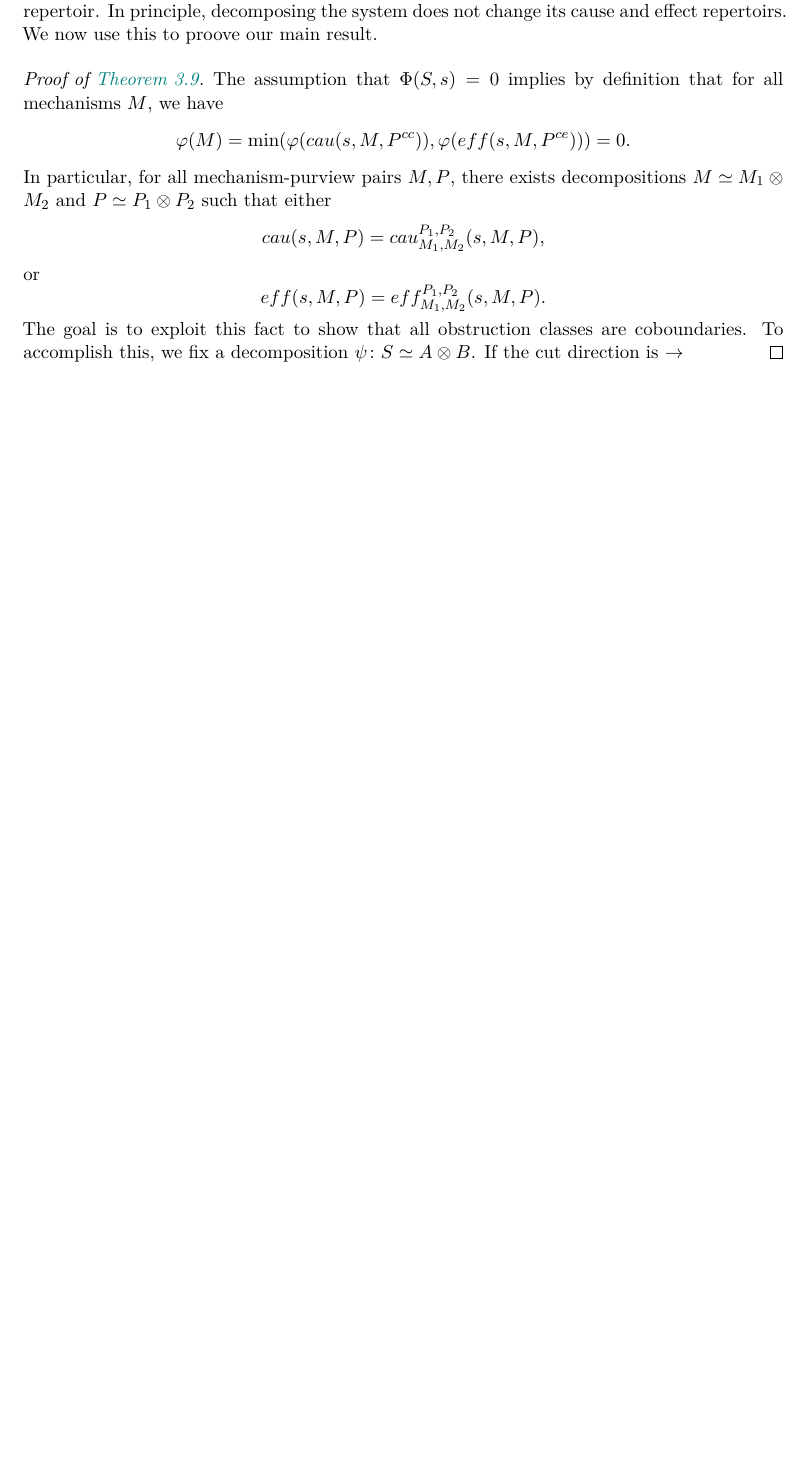
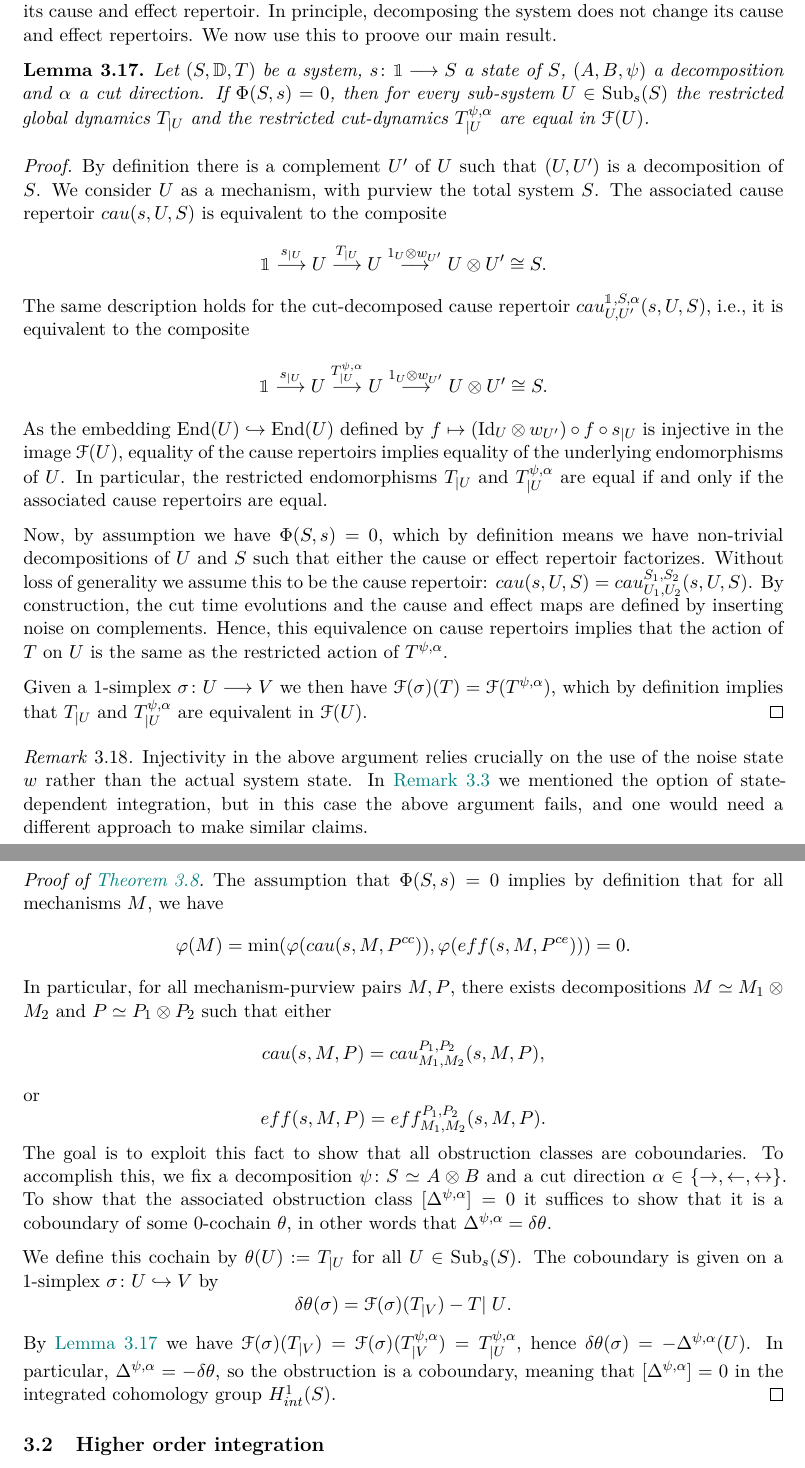
Before and after one commit to torgeiraamboe/An_obstruction_theoretic_description_of_integrated_information, a LaTeX paper (an_obstruction_theoretic_decription_of_integrated_information.tex, which reads tex/02-theory.tex): part of page 8 of 8 before the commit and two parts of pages 9 and 10 of 10 after it, the two joined at a grey line, cut so that both start at the same text, the shorter picture padded with empty space. The pictures show the PDF file an_obstruction_theoretic_decription_of_integrated_information.pdf that the author committed with the source.

Commit message:
Added proof

```diff
--- a/tex/02-theory.tex
+++ b/tex/02-theory.tex
@@ -173,10 +172,12 @@ The goal of this section is to prove the following theorem.
 
 \begin{theorem}
     \label{thm:obstructions-and-IIT}
-    Let $(S, \D, T)$ be a system state and $s\: \1\to S$ a state of $S$. If there is no integrated information in $S$, then all of the decomposition obstruction classes vanish. In other words, $\Phi(S,s)=0 \implies [\Delta^{\psi, \delta}(A)] = 0$ for all $A$, $\psi$ and $\delta$. In particular, the existence of non-vanishing obstruction classes implies $\Phi(S,s)>0$, and hence that the classes $[\Delta^{\psi, \delta}(A)]$ form obstructions to the decomposition of causal structures.
+    Let $(S, \D, T)$ be a system state and $s\: \1\to S$ a state of $S$. If there is no integrated information in $S$, then all of the decomposition obstruction classes vanish. In other words, $\Phi(S,s)=0 \implies [\Delta^{\psi, \alpha}(A)] = 0$ for all $A$, $\psi$ and $\alpha$. In particular, the existence of non-vanishing obstruction classes implies $\Phi(S,s)>0$, and hence that the classes $[\Delta^{\psi, \alpha}(A)]$ form obstructions to the decomposition of causal structures.
 \end{theorem}
 
 In order to do so we need to be able to compute and understand $\Phi$. We will use the method of \emph{generalized IIT's} as developed by Tull--Kleiner in \citeme, also formalized in the categorical setting in \citeme. This ensures that our theory works not only for classical IIT, but also quantum IIT and other variants that one would like to study, \citeme.
 
-A \emph{mechanism-purview pair} is a pair of subsystems of a given system $(S, \D, T)$, depending on the same global state $s\: \1 \to S$. Intuitively a mechanism describes the subset of $S$ that we are ``letting make a difference'', and the purview describes the subset of $S$ that is affected.
+\begin{definition}
+    A \emph{mechanism-purview pair} is a pair of subsystems of a given system $(S, \D, T)$, depending on the same global state $s\: \1 \to S$.
+\end{definition}
 
@@ -188,8 +188,16 @@ One example of such a cause process is
     $$cau\: M \overset{1\otimes w_{M'}}\to M\otimes M' \simeq S \overset{T}\to S \simeq P\otimes P' \overset{1\otimes q_{P'}}\to P,$$
-where $M'$ and $P'$ are the complements in the decompositions defined by $M$ and $P$ respectively.
+    where $M'$ and $P'$ are the complements in the decompositions defined by $M$ and $P$ respectively. Similarly, the \emph{effect} is defined as
+    $$eff\: M \overset{1\otimes w_{M'}}\to M\otimes M' \simeq S \overset{T^\dagger}\to S \simeq P\otimes P' \overset{1\otimes q_{P'}}\to P.$$
+\end{definition}
 
+Note that both $cau$ and $eff$ send causal states to causal states. Intuitively, these capture the way the previous and next state of $P$ is constrained by the restricted state $s_{\mid M}$.  When the mechanism is the unit $\1$, then the cause and effect $cau, eff\: \1\to P$ are respectively called the \emph{unconstrained cause}, denoted $ucau$ and the \emph{unconstrained effect}, denoted $ueff$.
+
+\begin{definition}
     Given a state $s$ and a mechanism-purview pair $M,P$, the associated \emph{cause repertoir} is defined to be the state
     $$cau(s,M,P) = \1\overset{s_{\mid M}}\to M \overset{cau \otimes ucau}\to P\otimes P' \simeq S.$$
     One defines an \emph{effect repertoir} $eff(s,M,P)$ similarly.
+\end{definition}
 
-We also need to decompose causes and effects. Given a decomposition $(M_1, M_2)$ of a mechanism $M$, and a decomposition $(P_1, P_2)$ of a purview $P$, the \emph{decomposed} cause is the process
+We also need to decompose and cut causes and effects.
+
+\begin{definition}
@@ -198,8 +207,11 @@ which again similarly defines the \emph{decomposed} effect. The \emph{decomposed
+\end{definition}
+
+The \emph{decomposed} cause and effect repertoirs are then defined similarly to the normal ones, by replacing $cau$ and $eff$ with their decomposed variants in the definitions. We denote these states by $cau_{M_1, M_2}^{P_1, P_2}(s,M,P)$ and $eff_{M_1, M_2}^{P_1, P_2}(s,M,P)$ respectively. Given a cut direction $\alpha$, the \emph{cut} cause and effect repertoirs $cau^\alpha(s,M,P)$ and $eff^\alpha(s,M,P)$ is similarly defined by using the cut time evolution $T^{\psi, \alpha}$, where $\psi$ is the decomposition associated to the mechanism $M$. Combining the two approaches yields also \emph{cut-decomposed} cause and effect repertoirs.
 
 For a generalized IIT, one needs to be able to compare causes and effects along different substructures. This is done by assuming that there is a distance function on the states of $S$:
 $d(-,-)\: \St(S)\times \St(S) \to \R^+.$
 As in \citeme, we do not require this to be a metric, though it usually will be in examples. In classical IIT, this metric is the Wasserstein metric, while in quantum-classical IIT it is the metric induced by the norm of the system $C^*$-algebra.
 
-We now have enough data to define the IIT-algoritm, as presented in \citeme and \citeme. The idea is to first define the integration level of cause and effect repertoirs by
-$$\phi(cau(s,M,P)) := \min_{(M_1, M_2), (P_1, P_2)} d(cau(s,M,P), cau_{M_1, M_2}^{P_1, P_2}(s,M,P)),$$
-and then for each $M$ define the \emph{core cause} purview $P^{cc}$ that give the maximal integration. Similarly one defines the integration of effect repertoirs, and use this to define for each mechanism the \emph{core effect} purview $P^{ce}$ that maximizes the integration. The integration of a mechanism $M$ is then defined as
+We now have enough data to define the IIT-algoritm, as presented in \citeme and \citeme. The algorithm defines integration for all cause and effect repertoirs, and uses this to aggregate upwards to an integration value for the total system $S$.
+
+\begin{definition}
@@ -206,9 +221,43 @@ and then for each $M$ define the \emph{core cause} purview $P^{cc}$ that give th
+\end{definition}
+
+\begin{definition}
+    Given a state $s\:\1\to S$ and a sub-system $M\in \Sub_s(S)$, the \emph{core cause} is the sub-system $P^{cc}\in \Sub_s(S)$ such that the associated cause repertoir $cau(s,M,P)$ has maximal integration. Similarly, the \emph{core effect} is the sub-system $P^{ce}$ that maximizes the integration of the associated effect repertoir $eff(s,M,P)$.
+\end{definition}
+
+\begin{definition}
+    The integration of a mechanism $M$ is then defined as
     $$\phi(M) := \min(\phi(cau(s,M,P^{cc})), \phi(eff(s,M,P^{ce}))).$$
-The core cause repertoir, core effect repertoir and integration defines the \emph{concept} of $M$ -- see \citeme for details. Allowing $M$ to vary, defines the \emph{$Q$-shape} of the state $s$. The collection of all $Q$-shapes defines the \emph{experience space} $\E(S)$ of the system $S$.
+\end{definition}
+
+Given a sub-object $M\in \Sub_s(S)$, the triple consisting of the core cause repertoir, the core effect repertoir and the resulting integration defines the \emph{concept} of $M$. Allowing $M$ to vary, defines the \emph{$Q$-shape} of the state $s$. The collection of all $Q$-shapes defines the \emph{experience space} $\E(S)$ of the system $S$. See \citeme for the details.
+
+\begin{remark}
+    One of the fundamental beliefs in IIT is that any conscious experience a system $S$ can have is an element of $\E(S)$.
+\end{remark}
 
 By minimizing over all possible decompositions, one can similarly define the integration of a $Q$-shape. The subsystem with maximally integrated $Q$-shape is the system's \emph{major complex}, which by definition defines an element $\E(S,s)$ in the experience space $\E(S)$. IIT claims that this element is the particular concious experience of the system $S$ in the state $s$, and the associated $\Phi$-value is defined as the size of this concious experience: $\Phi(S,s) = \Vert \E(S,s)\Vert$.
 
-If this $\Phi$-value is zero, then it means that for all mechanisms $M$, the integration $\phi(M)$ is zero, meaning that for all purviews $P$ there is a decomposition with the same cause and effect repertoir. In principle, decomposing the system does not change its cause and effect repertoirs. We now use this to proove our main result.
+If this $\Phi$-value is zero, then it means that for all mechanisms $M$, the integration $\phi(M)$ is zero, meaning that for all purviews $P$ there is a decomposition with the same integration of its cause and effect repertoir. In principle, decomposing the system does not change its cause and effect repertoirs. We now use this to proove our main result.
+
+\begin{lemma}
+    \label{lm:no-integration-then-cuts-are-equal}
+    Let $(S, \D, T)$ be a system, $s\:\1\to S$ a state of $S$, $(A,B,\psi)$ a decomposition and $\alpha$ a cut direction. If $\Phi(S,s)=0$, then for every sub-system $U\in \Sub_s(S)$ the restricted global dynamics $T_{\mid U}$ and the restricted cut-dynamics $T^{\psi,\alpha}_{\mid U}$ are equal in $\F(U)$.
+\end{lemma}
+\begin{proof}
+    By definition there is a complement $U'$ of $U$ such that $(U,U')$ is a decomposition of $S$. We consider $U$ as a mechanism, with purview the total system $S$. The associated cause repertoir $cau(s,U,S)$ is equivalent to the composite
+    $$\1\overset{s_{\mid U}}\to U \overset{T_{\mid U}}\to U \overset{1_U \otimes w_{U'}}\to U\otimes U' \cong S.$$
+    The same description holds for the cut-decomposed cause repertoir $cau_{U,U'}^{\1,S,\alpha}(s,U,S)$, i.e., it is equivalent to the composite
+    $$\1 \overset{s_{\mid U}}\to U \overset{T_{\mid U}^{\psi, \alpha}}\to U \overset{1_U \otimes w_{U'}}\to U\otimes U' \cong S.$$
+    As the embedding $\End(U)\hookrightarrow \End(U)$ defined by $f\mapsto (\Id_U\otimes w_{U'})\circ f\circ s_{\mid U}$ is injective in the image $\F(U)$, equality of the cause repertoirs implies equality of the underlying endomorphisms of $U$. In particular, the restricted endomorphisms $T_{\mid U}$ and $T_{\mid U}^{\psi, \alpha}$ are equal if and only if the associated cause repertoirs are equal.
+
+    Now, by assumption we have $\Phi(S,s)=0$, which by definition means we have non-trivial decompositions of $U$ and $S$ such that either the cause or effect repertoir factorizes. Without loss of generality we assume this to be the cause repertoir: $cau(s,U,S)=cau_{U_1,U_2}^{S_1,S_2}(s,U,S)$. By construction, the cut time evolutions and the cause and effect maps are defined by inserting noise on complements. Hence, this equivalence on cause repertoirs implies that the action of $T$ on $U$ is the same as the restricted action of $T^{\psi, \alpha}$.
+
+    Given a $1$-simplex $\sigma \: U\to V$ we then have $\F(\sigma)(T) = \F(T^{\psi, \alpha})$, which by definition implies that $T_{\mid U}$ and $T_{\mid U}^{\psi, \alpha}$ are equivalent in $\F(U)$.
+\end{proof}
+
+\begin{remark}
+    Injectivity in the above argument relies crucially on the use of the noise state $w$ rather than the actual system state. In \cref{rm:state-dependent-integration} we mentioned the option of state-dependent integration, but in this case the above argument fails, and one would need a different approach to make similar claims.
+\end{remark}
 
 \begin{proof}[Proof of \cref{thm:obstructions-and-IIT}]
     The assumption that $\Phi(S,s) = 0$ implies by definition that for all mechanisms $M$, we have
@@ -217,7 +266,11 @@ If this $\Phi$-value is zero, then it means that for all mechanisms $M$, the int
     $$cau(s,M,P)=cau_{M_1, M_2}^{P_1, P_2}(s,M,P),$$
     or
     $$eff(s,M,P)=eff_{M_1, M_2}^{P_1, P_2}(s,M,P).$$
-    The goal is to exploit this fact to show that all obstruction classes are coboundaries. To accomplish this, we fix a decomposition $\psi\: S\simeq A\otimes B$. If the cut direction is $\rightarrow$
+    The goal is to exploit this fact to show that all obstruction classes are coboundaries. To accomplish this, we fix a decomposition $\psi\: S\simeq A\otimes B$ and a cut direction $\alpha \in \{\rightarrow, \leftarrow, \leftrightarrow\}$. To show that the associated obstruction class $[\Delta^{\psi, \alpha}]=0$ it suffices to show that it is a coboundary of some $0$-cochain $\theta$, in other words that $\Delta^{\psi, \alpha} = \delta \theta$.
+
+    We define this cochain by $\theta(U) := T_{\mid U}$ for all $U\in \Sub_s(S)$. The coboundary is given on a $1$-simplex $\sigma\:U\hookrightarrow V$ by
+    $$\delta \theta (\sigma) = \F(\sigma)(T_{\mid V}) - T{\mid U}.$$
+    By \cref{lm:no-integration-then-cuts-are-equal} we have $\F(\sigma)(T_{\mid V}) = \F(\sigma)(T_{\mid V}^{\psi, \alpha}) = T_{\mid U}^{\psi, \alpha}$, hence $\delta \theta (\sigma) = -\Delta^{\psi, \alpha}(U)$. In particular, $\Delta^{\psi, \alpha} = -\delta \theta$, so the obstruction is a coboundary, meaning that $[\Delta^{\psi, \alpha}] = 0$ in the integrated cohomology group $H_{int}^1(S)$.
 \end{proof}
 
 
@@ -264,3 +317,7 @@ If this $\Phi$-value is zero, then it means that for all mechanisms $M$, the int
 %that capture the way the previous and next state of $P$ is constrained by the restricted state $s_{\mid M}$. We require that both $cau$ and $eff$ send causal states to causal states. One example of such a cause process is
 %$$cau\: M \overset{1\otimes w_{M'}}\to M\otimes M' \simeq S \overset{T}\to S \simeq P\otimes P' \overset{1\otimes q_{P'}}\to P,$$
 %where $M'$ and $P'$ are the complements in the decompositions defined by $M$ and $P$ respectively.
+
+
+
+\subsection{Higher order integration}
```
Also changed, not shown: an_obstruction_theoretic_decription_of_integrated_information.tex (+2 -2 lines), tex/00-abstract.tex (+1 -1 lines), tex/01-introduction.tex (+1 -1 lines), an_obstruction_theoretic_decription_of_integrated_information.pdf, tex/02-theory.tex (48 more changed lines). Lines whose indentation alone changed are shown as unchanged.
